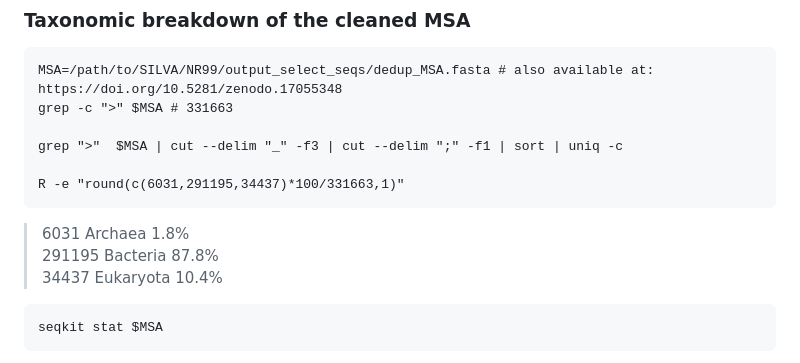
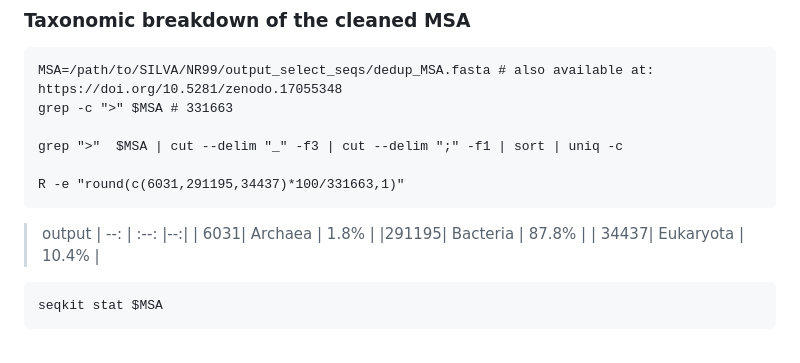
Before and after one commit to RametteLab/CAPASYDIS, a Markdown page: Golang/NR99 workflow.md, the part around one of its changes. Drawn GitHub-style.

Commit message:
text edit

````diff
--- a/Golang/NR99 workflow.md
+++ b/Golang/NR99 workflow.md
@@ -103,9 +103,11 @@ grep ">"  $MSA | cut --delim "_" -f3 | cut --delim ";" -f1 | sort | uniq -c
 
 R -e "round(c(6031,291195,34437)*100/331663,1)"
 ```
->   6031 Archaea      1.8%
-> 291195 Bacteria    87.8%
->  34437 Eukaryota   10.4%
+> output
+  | --: | :--: |--:|
+  |  6031| Archaea    |  1.8% |
+  |291195| Bacteria   | 87.8% |
+  | 34437| Eukaryota  | 10.4% |
 
 ```{sh}
 seqkit stat $MSA
````
Also changed, not shown: other parts of Golang/NR99 workflow.md (+1 -1 lines).
